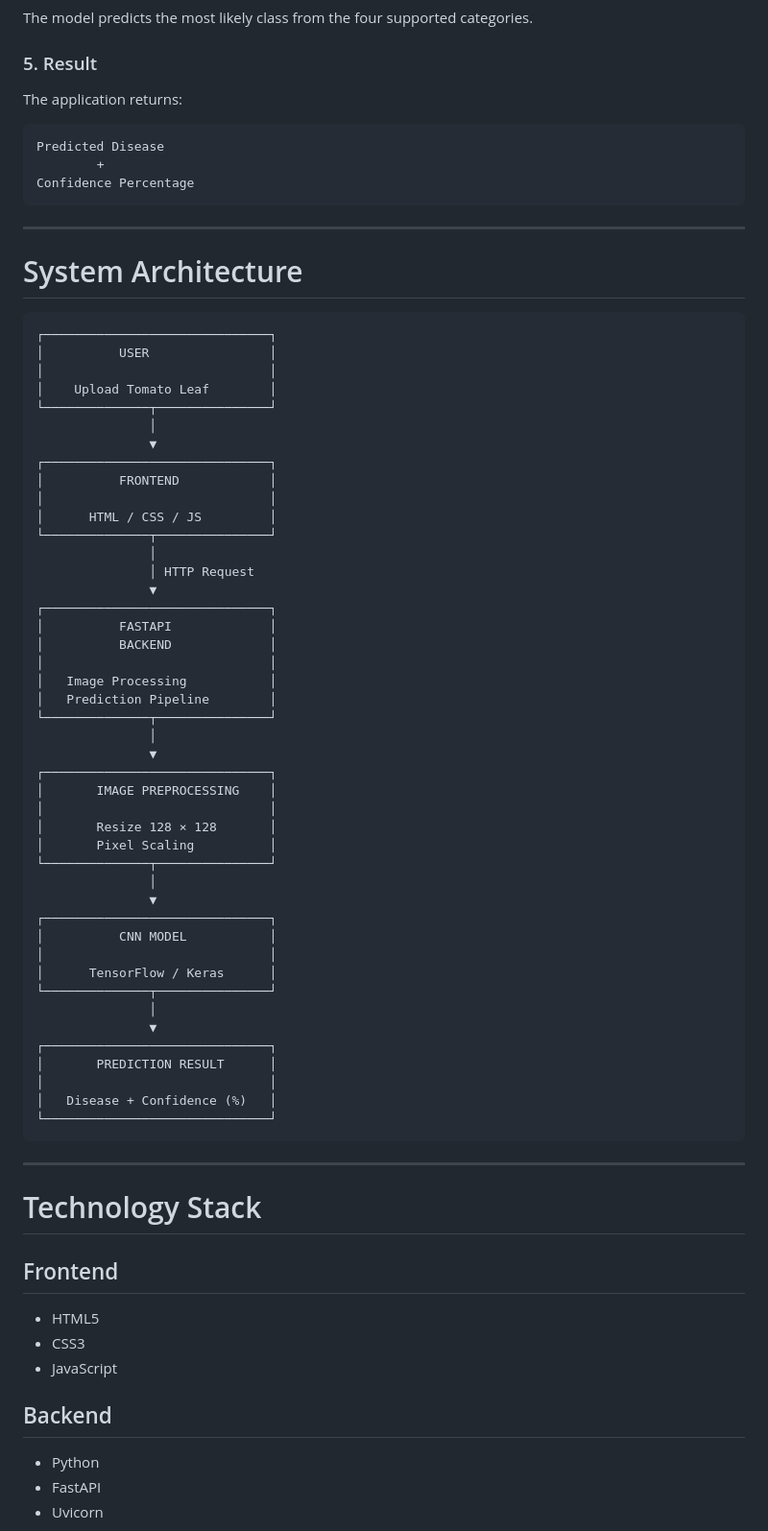
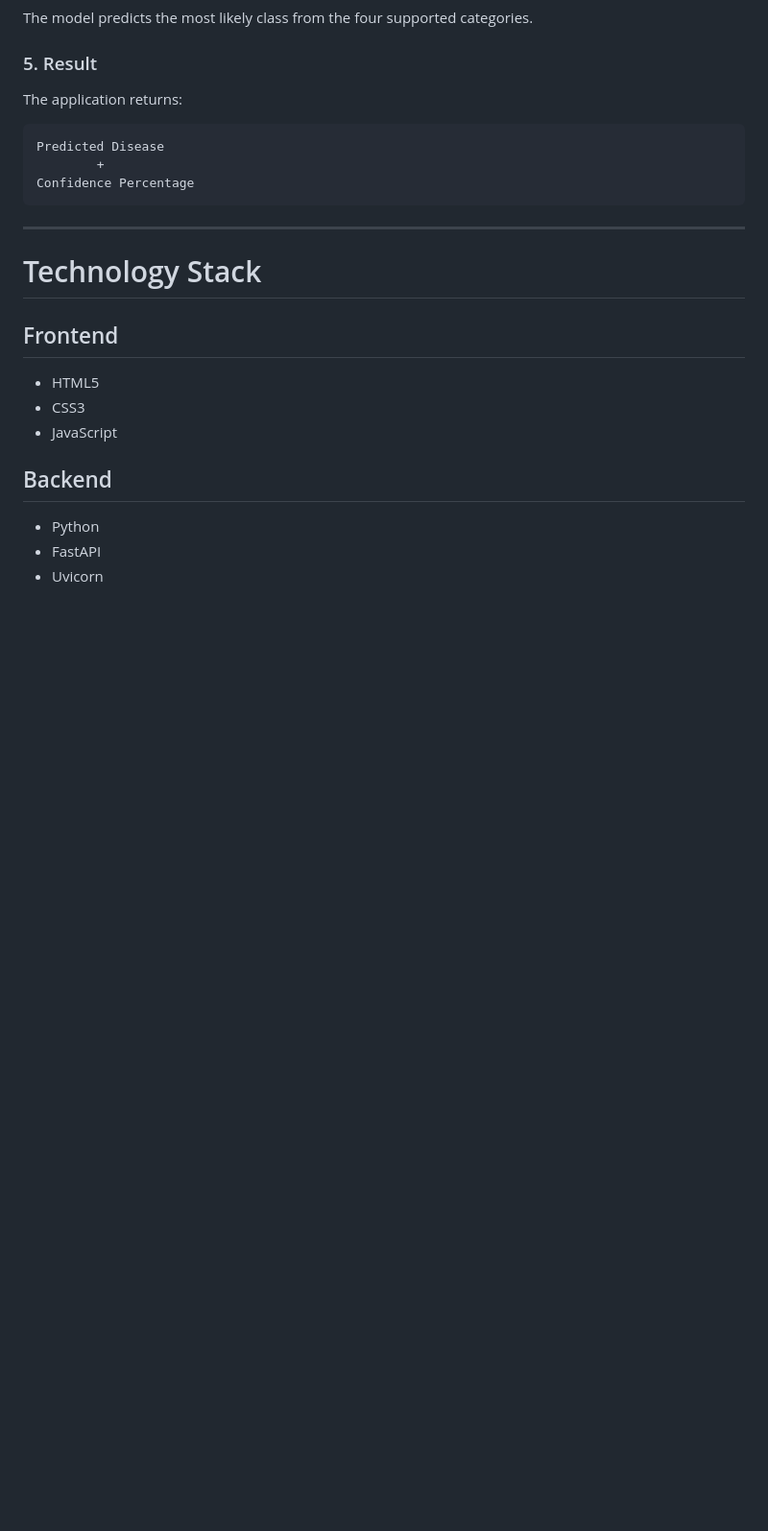
Before and after one commit to Priyanshhu0/leafsense-diagnostics, a Markdown page: README.md, the part around the change. Shown at 96% size. Rendered like a GitHub page; blank space fills up the shorter version.

````diff
--- a/README.md
+++ b/README.md
@@ -84,58 +84,6 @@ Predicted Disease
         +
 Confidence Percentage
 ```
-
----
-
-#  System Architecture
-
-```text
-┌──────────────────────────────┐
-│          USER                │
-│                              │
-│    Upload Tomato Leaf        │
-└──────────────┬───────────────┘
-               │
-               ▼
-┌──────────────────────────────┐
-│          FRONTEND            │
-│                              │
-│      HTML / CSS / JS         │
-└──────────────┬───────────────┘
-               │
-               │ HTTP Request
-               ▼
-┌──────────────────────────────┐
-│          FASTAPI             │
-│          BACKEND             │
-│                              │
-│   Image Processing           │
-│   Prediction Pipeline        │
-└──────────────┬───────────────┘
-               │
-               ▼
-┌──────────────────────────────┐
-│       IMAGE PREPROCESSING    │
-│                              │
-│       Resize 128 × 128       │
-│       Pixel Scaling          │
-└──────────────┬───────────────┘
-               │
-               ▼
-┌──────────────────────────────┐
-│          CNN MODEL           │
-│                              │
-│      TensorFlow / Keras      │
-└──────────────┬───────────────┘
-               │
-               ▼
-┌──────────────────────────────┐
-│       PREDICTION RESULT      │
-│                              │
-│   Disease + Confidence (%)   │
-└──────────────────────────────┘
-```
-
 ---
 
 #  Technology Stack
````
